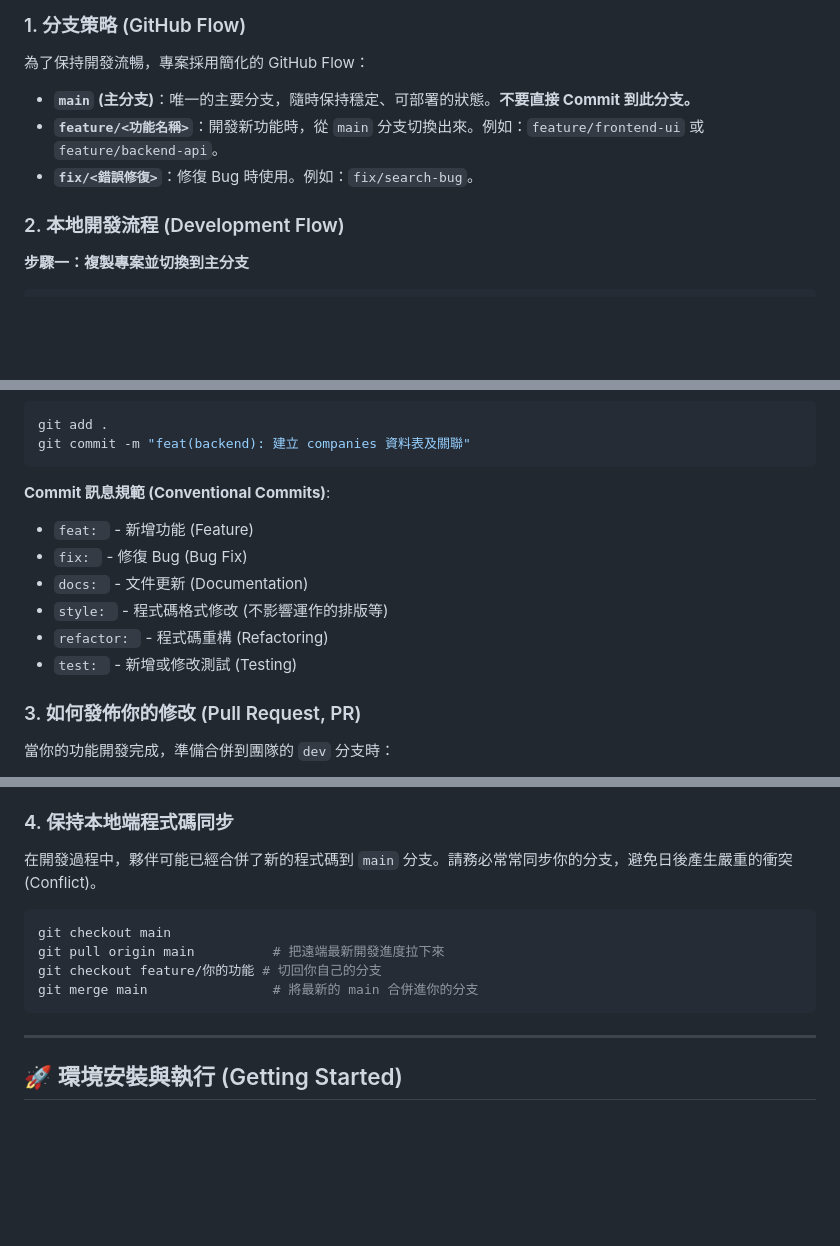
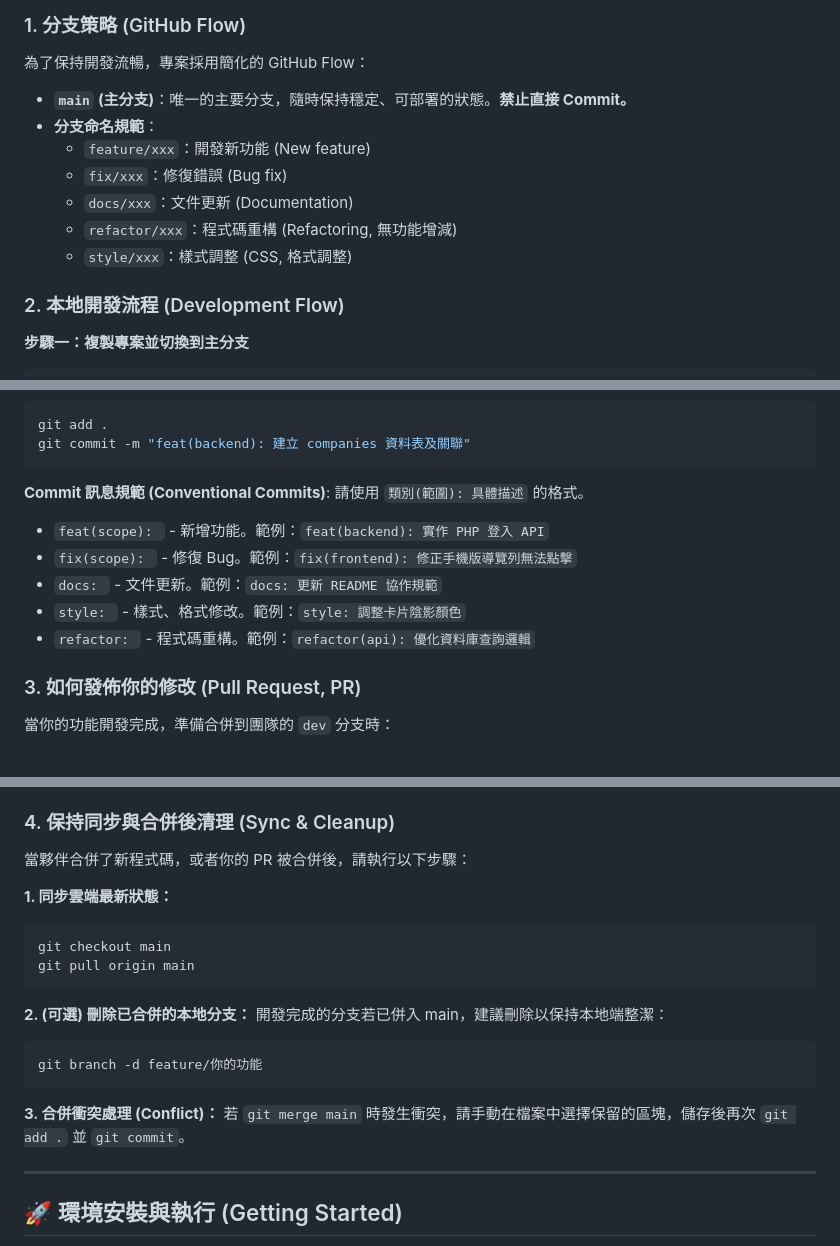
Before and after one commit to pinchiu/webfinal, a Markdown page: README.md, 3 parts joined by grey strips. Rendered like a GitHub page; blank space fills up the shorter version.

Commit message:
docs: expand git workflow details and conventional commit examples

````diff
--- a/README.md
+++ b/README.md
@@ -40,9 +40,14 @@ webfinal/
 
 ### 1. 分支策略 (GitHub Flow)
 為了保持開發流暢，專案採用簡化的 GitHub Flow：
-*   **`main` (主分支)**：唯一的主要分支，隨時保持穩定、可部署的狀態。**不要直接 Commit 到此分支。**
-*   **`feature/<功能名稱>`**：開發新功能時，從 `main` 分支切換出來。例如：`feature/frontend-ui` 或 `feature/backend-api`。
-*   **`fix/<錯誤修復>`**：修復 Bug 時使用。例如：`fix/search-bug`。
+*   **`main` (主分支)**：唯一的主要分支，隨時保持穩定、可部署的狀態。**禁止直接 Commit。**
+*   **分支命名規範**：
+    *   `feature/xxx`：開發新功能 (New feature)
+    *   `fix/xxx`：修復錯誤 (Bug fix)
+    *   `docs/xxx`：文件更新 (Documentation)
+    *   `refactor/xxx`：程式碼重構 (Refactoring, 無功能增減)
+    *   `style/xxx`：樣式調整 (CSS, 格式調整)
+
 
 ### 2. 本地開發流程 (Development Flow)
 
@@ -67,12 +72,12 @@ git commit -m "feat(backend): 建立 companies 資料表及關聯"
 ```
 
 **Commit 訊息規範 (Conventional Commits)**:
-*   `feat: ` - 新增功能 (Feature)
-*   `fix: ` - 修復 Bug (Bug Fix)
-*   `docs: ` - 文件更新 (Documentation)
-*   `style: ` - 程式碼格式修改 (不影響運作的排版等)
-*   `refactor: ` - 程式碼重構 (Refactoring)
-*   `test: ` - 新增或修改測試 (Testing)
+請使用 `類別(範圍): 具體描述` 的格式。
+*   `feat(scope): ` - 新增功能。範例：`feat(backend): 實作 PHP 登入 API`
+*   `fix(scope): ` - 修復 Bug。範例：`fix(frontend): 修正手機版導覽列無法點擊`
+*   `docs: ` - 文件更新。範例：`docs: 更新 README 協作規範`
+*   `style: ` - 樣式、格式修改。範例：`style: 調整卡片陰影顏色`
+*   `refactor: ` - 程式碼重構。範例：`refactor(api): 優化資料庫查詢邏輯`
 
 ### 3. 如何發佈你的修改 (Pull Request, PR)
 
@@ -92,15 +97,25 @@ git commit -m "feat(backend): 建立 companies 資料表及關聯"
 4.  **合併 (Merge)：**
     *   審查通過後，由夥伴點擊 "Merge pull request"，將你的程式碼合併進 `main` 分支。
 
-### 4. 保持本地端程式碼同步
+### 4. 保持同步與合併後清理 (Sync & Cleanup)
 
-在開發過程中，夥伴可能已經合併了新的程式碼到 `main` 分支。請務必常常同步你的分支，避免日後產生嚴重的衝突 (Conflict)。
+當夥伴合併了新程式碼，或者你的 PR 被合併後，請執行以下步驟：
+
+**1. 同步雲端最新狀態：**
 ```bash
 git checkout main
-git pull origin main          # 把遠端最新開發進度拉下來
-git checkout feature/你的功能 # 切回你自己的分支
-git merge main                # 將最新的 main 合併進你的分支
+git pull origin main
 ```
+
+**2. (可選) 刪除已合併的本地分支：**
+開發完成的分支若已併入 main，建議刪除以保持本地端整潔：
+```bash
+git branch -d feature/你的功能
+```
+
+**3. 合併衝突處理 (Conflict)：**
+若 `git merge main` 時發生衝突，請手動在檔案中選擇保留的區塊，儲存後再次 `git add .` 並 `git commit`。
+
 
 ---
 
````
